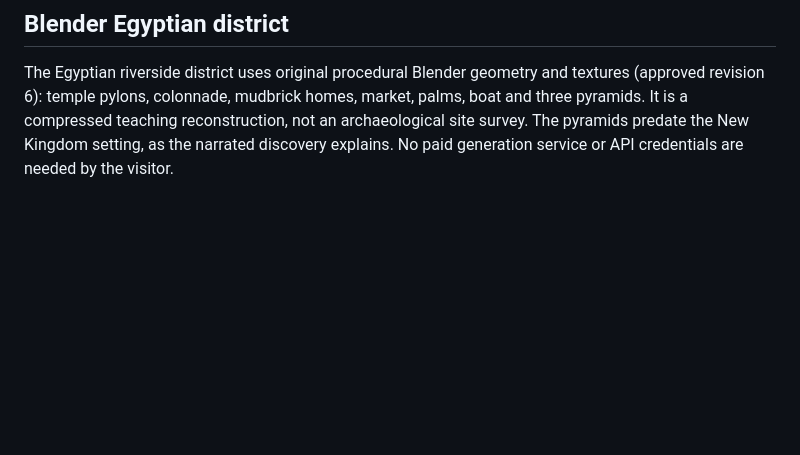
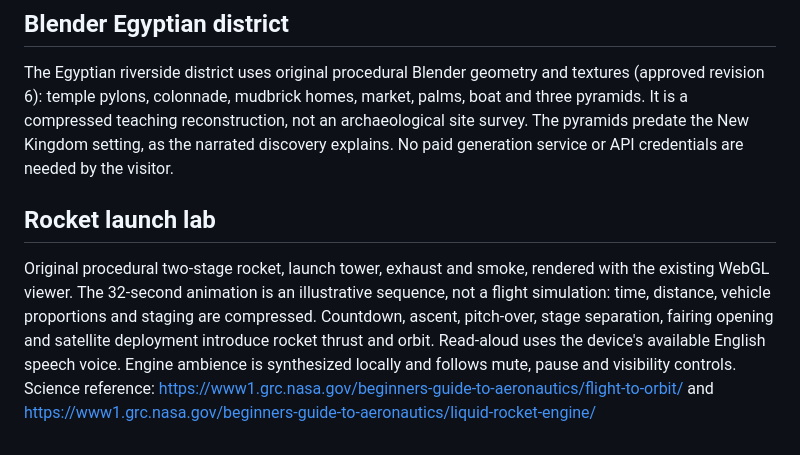
Before and after one commit to Medhurst90/Earth-through-time, a Markdown page: Visual-assets.md, the part around the change. GitHub-like rendering; blank space fills up the shorter version.

Commit message:
Add interactive 3D rocket launch lab
Add a rockets exhibit to the Solar System section with countdown, lift-off, exhaust, stage separation and satellite deployment. Include pause/replay, timeline scrubbing, numbered lessons, read-aloud, engine ambience and an orbit challenge. Preserve existing space and Earth exhibits. 45 rocket checks and 42 satellite regression checks pass; physical iPad Safari remains untested.

```diff
--- a/Visual-assets.md
+++ b/Visual-assets.md
@@ -58,3 +58,8 @@ References:
 ## Blender Egyptian district
 
 The Egyptian riverside district uses original procedural Blender geometry and textures (approved revision 6): temple pylons, colonnade, mudbrick homes, market, palms, boat and three pyramids. It is a compressed teaching reconstruction, not an archaeological site survey. The pyramids predate the New Kingdom setting, as the narrated discovery explains. No paid generation service or API credentials are needed by the visitor.
+
+## Rocket launch lab
+
+Original procedural two-stage rocket, launch tower, exhaust and smoke, rendered with the existing WebGL viewer. The 32-second animation is an illustrative sequence, not a flight simulation: time, distance, vehicle proportions and staging are compressed. Countdown, ascent, pitch-over, stage separation, fairing opening and satellite deployment introduce rocket thrust and orbit. Read-aloud uses the device's available English speech voice. Engine ambience is synthesized locally and follows mute, pause and visibility controls.
+Science reference: https://www1.grc.nasa.gov/beginners-guide-to-aeronautics/flight-to-orbit/ and https://www1.grc.nasa.gov/beginners-guide-to-aeronautics/liquid-rocket-engine/
```
